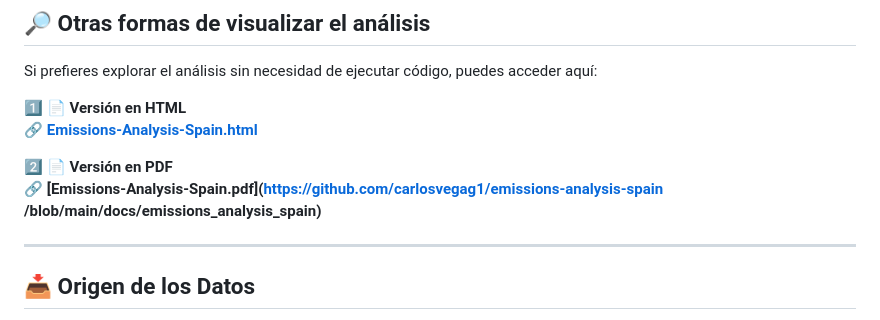
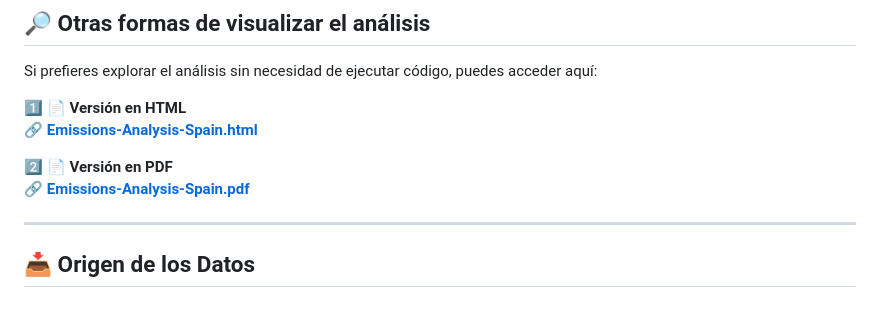
Before and after one commit to carlosvegag1/emissions-analysis-spain, a Markdown page: README.md, the part around the change. GitHub-like rendering.

```diff
--- a/README.md
+++ b/README.md
@@ -87,8 +87,7 @@ Si prefieres explorar el análisis sin necesidad de ejecutar código, puedes acc
 
 2️⃣
 📄 **Versión en PDF**
-🔗 **[Emissions-Analysis-Spain.pdf](https://github.com/carlosvegag1/emissions-analysis-spain
-/blob/main/docs/emissions_analysis_spain)**
+🔗 **[Emissions-Analysis-Spain.pdf](https://github.com/carlosvegag1/emissions-analysis-spain/blob/main/docs/emissions_analysis_spain.pdf)**
 
 ---
 
```
